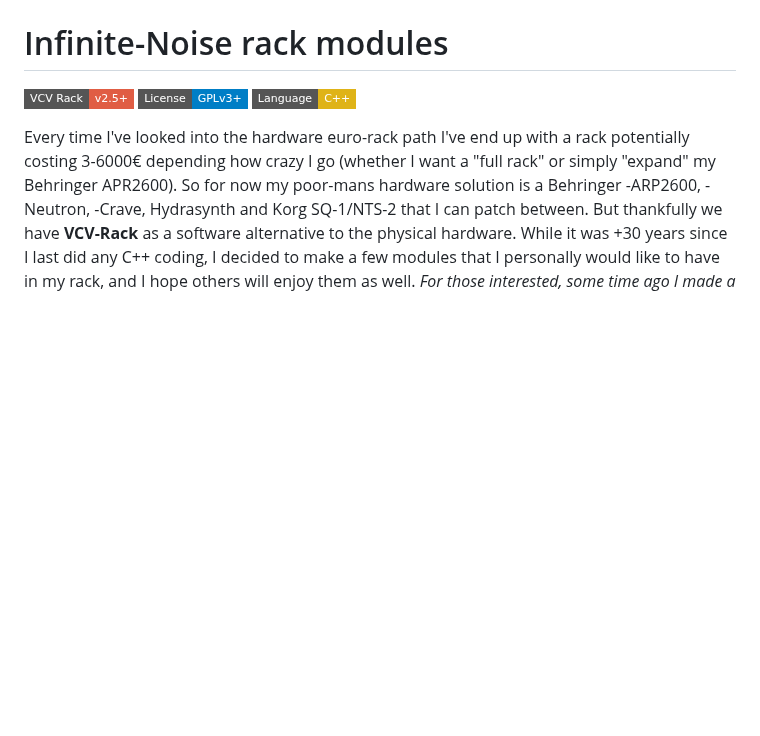
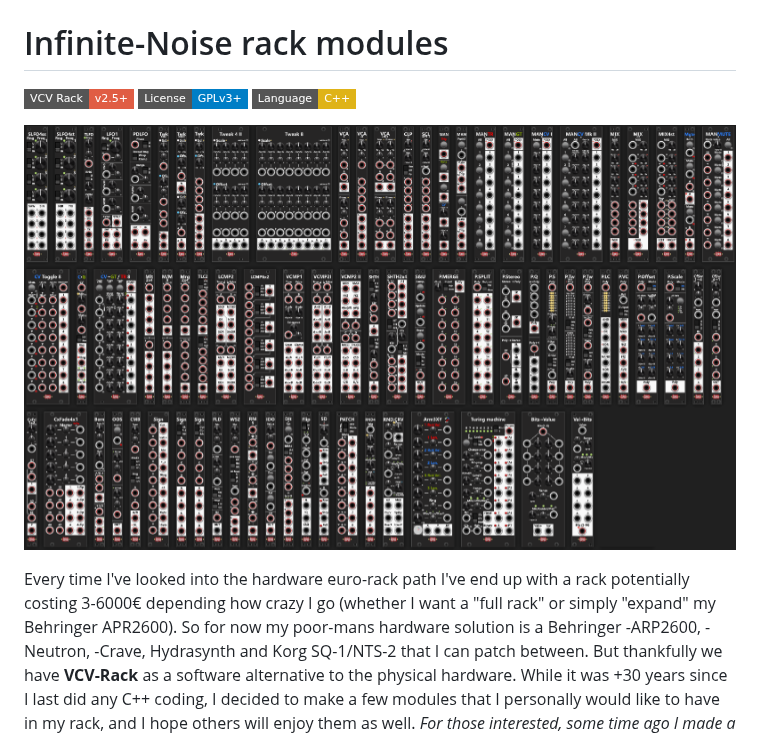
Before and after one commit to pellelil/InfNoiseRack, a Markdown page: README.md, the part around the change. Drawn GitHub-style; pictures changed too: doc/img/GitHub.png (added); badges without logos; blank space fills up the shorter version.

Commit message:
Added image to README

```diff
--- a/README.md
+++ b/README.md
@@ -4,6 +4,8 @@
 ![Rack SDK](https://img.shields.io/badge/VCV%20Rack-v2.5+-red.svg?style=flat-square)
 ![License](https://img.shields.io/badge/License-GPLv3+-blue.svg?style=flat-square)
 ![Language](https://img.shields.io/badge/Language-C++-yellow.svg?style=flat-square)
+
+![Input/output and mono-/polyphonic ports](doc/img/GitHub.png)
 
 Every time I've looked into the hardware euro-rack path I've end up with a rack potentially costing 3-6000€ depending how crazy I go (whether I want a "full rack" or simply "expand" my Behringer APR2600). So for now my poor-mans hardware solution is a Behringer -ARP2600, -Neutron, -Crave, Hydrasynth and Korg SQ-1/NTS-2 that I can patch between. But thankfully we have **VCV-Rack** as a software alternative to the physical hardware. While it was +30 years since I last did any C++ coding, I decided to make a few modules that I personally would like to have in my rack, and I hope others will enjoy them as well. *For those interested, some time ago I made a (Windows only) [Waveform/Wavetable-Generator](http://www.infinite-noise.com/WaveformGenerator.aspx) software, for generating single-cycle waveforms and wavetabels.*
 
```
